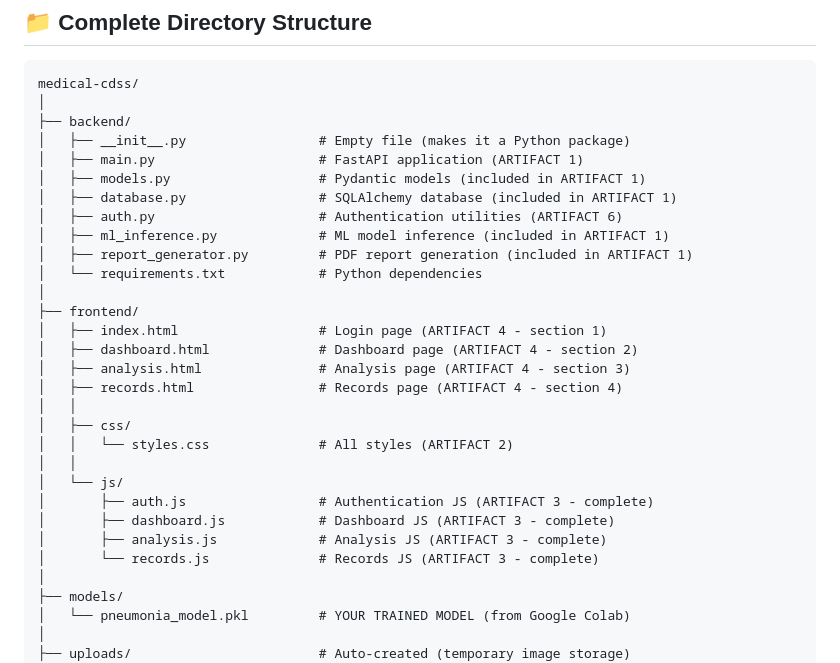
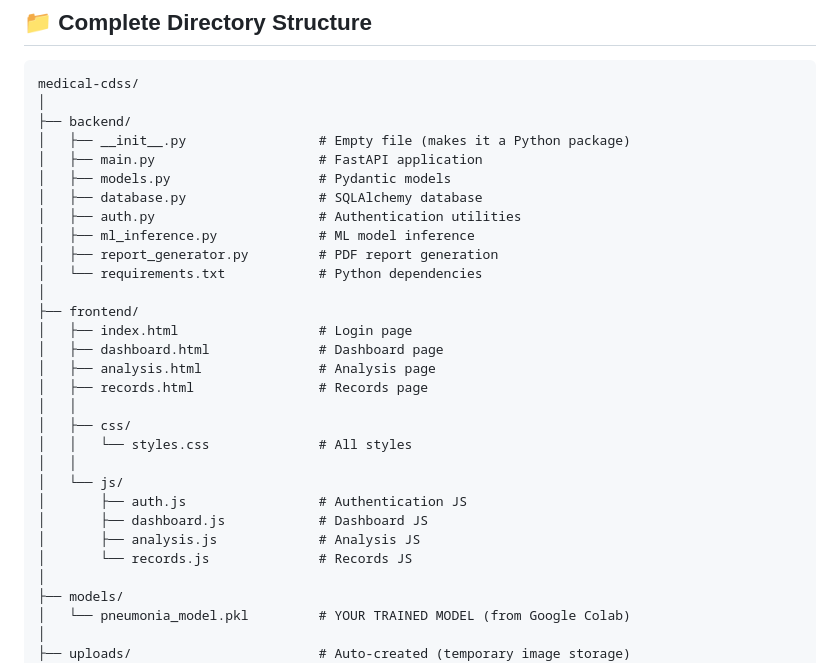
Before and after one commit to DIO-Alkebulan/medical-cdss, a Markdown page: README.md, the part around the change. Rendered like a GitHub page.

```diff
--- a/README.md
+++ b/README.md
@@ -7,28 +7,28 @@ medical-cdss/
 │
 ├── backend/
 │   ├── __init__.py                 # Empty file (makes it a Python package)
-│   ├── main.py                     # FastAPI application (ARTIFACT 1)
-│   ├── models.py                   # Pydantic models (included in ARTIFACT 1)
-│   ├── database.py                 # SQLAlchemy database (included in ARTIFACT 1)
-│   ├── auth.py                     # Authentication utilities (ARTIFACT 6)
-│   ├── ml_inference.py             # ML model inference (included in ARTIFACT 1)
-│   ├── report_generator.py         # PDF report generation (included in ARTIFACT 1)
+│   ├── main.py                     # FastAPI application
+│   ├── models.py                   # Pydantic models
+│   ├── database.py                 # SQLAlchemy database
+│   ├── auth.py                     # Authentication utilities
+│   ├── ml_inference.py             # ML model inference
+│   ├── report_generator.py         # PDF report generation
 │   └── requirements.txt            # Python dependencies
 │
 ├── frontend/
-│   ├── index.html                  # Login page (ARTIFACT 4 - section 1)
-│   ├── dashboard.html              # Dashboard page (ARTIFACT 4 - section 2)
-│   ├── analysis.html               # Analysis page (ARTIFACT 4 - section 3)
-│   ├── records.html                # Records page (ARTIFACT 4 - section 4)
+│   ├── index.html                  # Login page
+│   ├── dashboard.html              # Dashboard page
+│   ├── analysis.html               # Analysis page
+│   ├── records.html                # Records page
 │   │
 │   ├── css/
-│   │   └── styles.css              # All styles (ARTIFACT 2)
+│   │   └── styles.css              # All styles
 │   │
 │   └── js/
-│       ├── auth.js                 # Authentication JS (ARTIFACT 3 - complete)
-│       ├── dashboard.js            # Dashboard JS (ARTIFACT 3 - complete)
-│       ├── analysis.js             # Analysis JS (ARTIFACT 3 - complete)
-│       └── records.js              # Records JS (ARTIFACT 3 - complete)
+│       ├── auth.js                 # Authentication JS
+│       ├── dashboard.js            # Dashboard JS
+│       ├── analysis.js             # Analysis JS
+│       └── records.js              # Records JS
 │
 ├── models/
 │   └── pneumonia_model.pkl         # YOUR TRAINED MODEL (from Google Colab)
```
